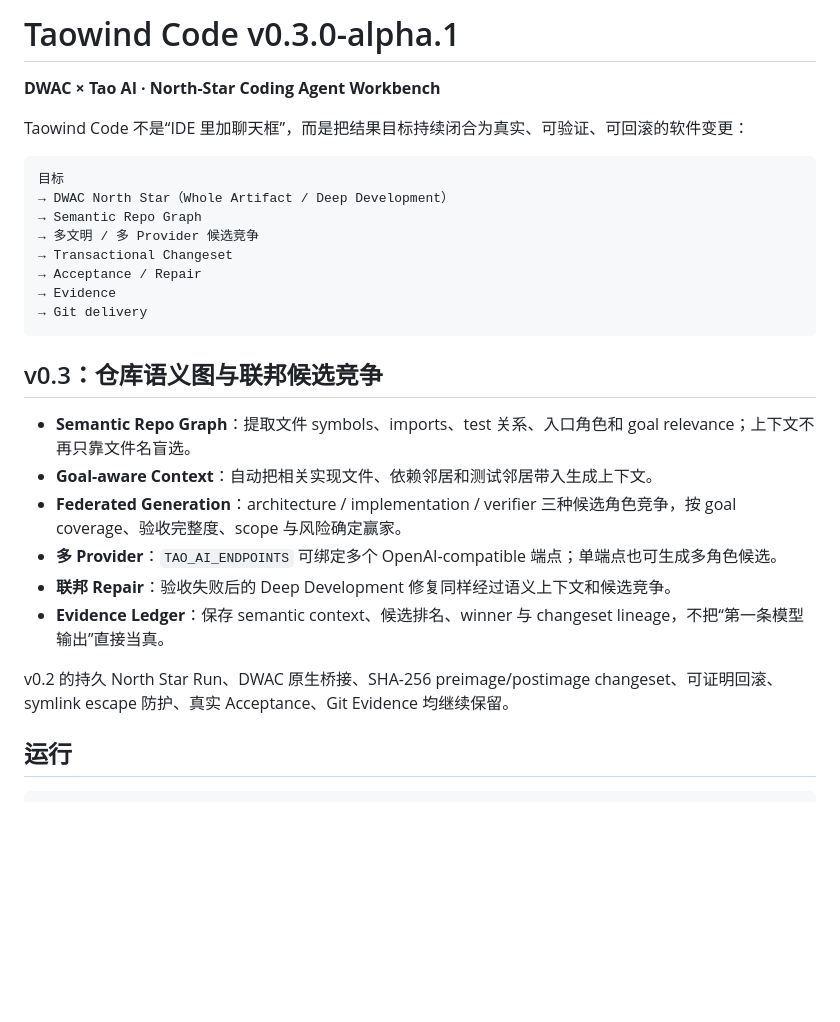
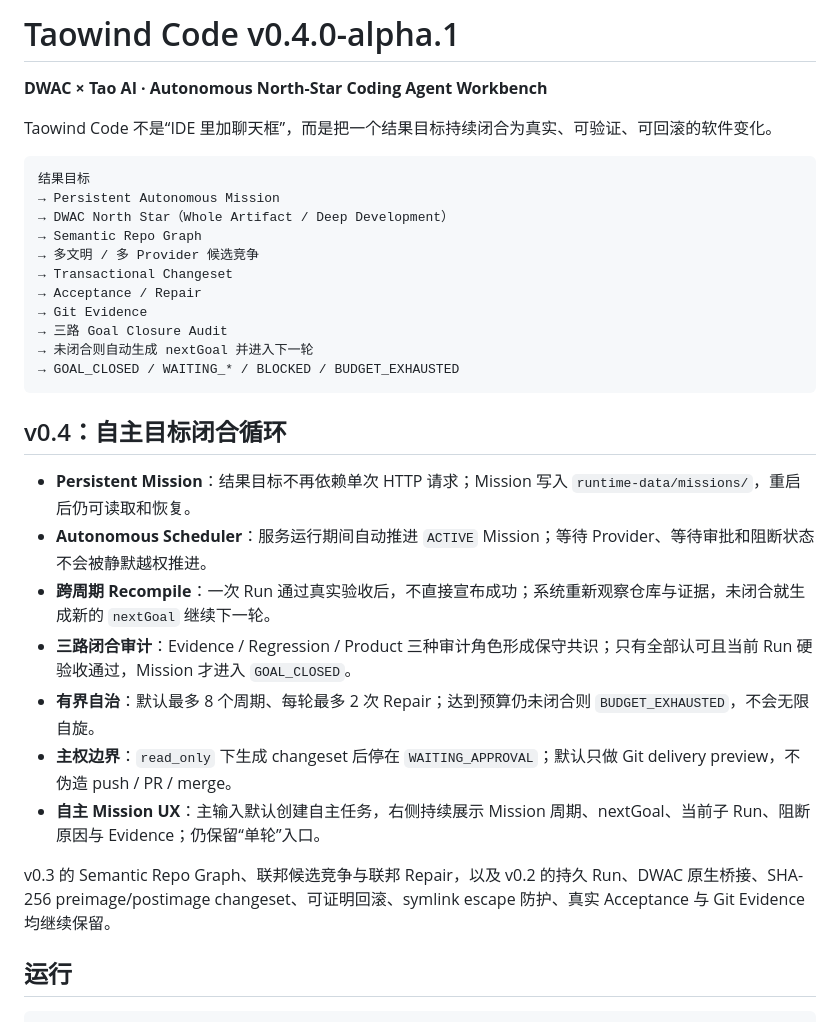
Before and after one commit to xingxuling/Taowind-code, a Markdown page: README.md, the part around one of its changes. Rendered like a GitHub page; blank space fills up the shorter version.

Commit message:
docs: describe v0.4 autonomous North Star missions

````diff
--- a/README.md
+++ b/README.md
@@ -1,30 +1,34 @@
-# Taowind Code v0.3.0-alpha.1
+# Taowind Code v0.4.0-alpha.1
 
-**DWAC × Tao AI · North-Star Coding Agent Workbench**
+**DWAC × Tao AI · Autonomous North-Star Coding Agent Workbench**
 
-Taowind Code 不是“IDE 里加聊天框”，而是把结果目标持续闭合为真实、可验证、可回滚的软件变更：
+Taowind Code 不是“IDE 里加聊天框”，而是把一个结果目标持续闭合为真实、可验证、可回滚的软件变化。
 
 ```text
-目标
+结果目标
+→ Persistent Autonomous Mission
 → DWAC North Star（Whole Artifact / Deep Development）
 → Semantic Repo Graph
 → 多文明 / 多 Provider 候选竞争
 → Transactional Changeset
 → Acceptance / Repair
-→ Evidence
-→ Git delivery
+→ Git Evidence
+→ 三路 Goal Closure Audit
+→ 未闭合则自动生成 nextGoal 并进入下一轮
+→ GOAL_CLOSED / WAITING_* / BLOCKED / BUDGET_EXHAUSTED
 ```
 
-## v0.3：仓库语义图与联邦候选竞争
+## v0.4：自主目标闭合循环
 
-- **Semantic Repo Graph**：提取文件 symbols、imports、test 关系、入口角色和 goal relevance；上下文不再只靠文件名盲选。
-- **Goal-aware Context**：自动把相关实现文件、依赖邻居和测试邻居带入生成上下文。
-- **Federated Generation**：architecture / implementation / verifier 三种候选角色竞争，按 goal coverage、验收完整度、scope 与风险确定赢家。
-- **多 Provider**：`TAO_AI_ENDPOINTS` 可绑定多个 OpenAI-compatible 端点；单端点也可生成多角色候选。
-- **联邦 Repair**：验收失败后的 Deep Development 修复同样经过语义上下文和候选竞争。
-- **Evidence Ledger**：保存 semantic context、候选排名、winner 与 changeset lineage，不把“第一条模型输出”直接当真。
+- **Persistent Mission**：结果目标不再依赖单次 HTTP 请求；Mission 写入 `runtime-data/missions/`，重启后仍可读取和恢复。
+- **Autonomous Scheduler**：服务运行期间自动推进 `ACTIVE` Mission；等待 Provider、等待审批和阻断状态不会被静默越权推进。
+- **跨周期 Recompile**：一次 Run 通过真实验收后，不直接宣布成功；系统重新观察仓库与证据，未闭合就生成新的 `nextGoal` 继续下一轮。
+- **三路闭合审计**：Evidence / Regression / Product 三种审计角色形成保守共识；只有全部认可且当前 Run 硬验收通过，Mission 才进入 `GOAL_CLOSED`。
+- **有界自治**：默认最多 8 个周期、每轮最多 2 次 Repair；达到预算仍未闭合则 `BUDGET_EXHAUSTED`，不会无限自旋。
+- **主权边界**：`read_only` 下生成 changeset 后停在 `WAITING_APPROVAL`；默认只做 Git delivery preview，不伪造 push / PR / merge。
+- **自主 Mission UX**：主输入默认创建自主任务，右侧持续展示 Mission 周期、nextGoal、当前子 Run、阻断原因与 Evidence；仍保留“单轮”入口。
 
-v0.2 的持久 North Star Run、DWAC 原生桥接、SHA-256 preimage/postimage changeset、可证明回滚、symlink escape 防护、真实 Acceptance、Git Evidence 均继续保留。
+v0.3 的 Semantic Repo Graph、联邦候选竞争与联邦 Repair，以及 v0.2 的持久 Run、DWAC 原生桥接、SHA-256 preimage/postimage changeset、可证明回滚、symlink escape 防护、真实 Acceptance 与 Git Evidence 均继续保留。
 
 ## 运行
 
````
Also changed, not shown: other parts of README.md (+19 -6 lines).
